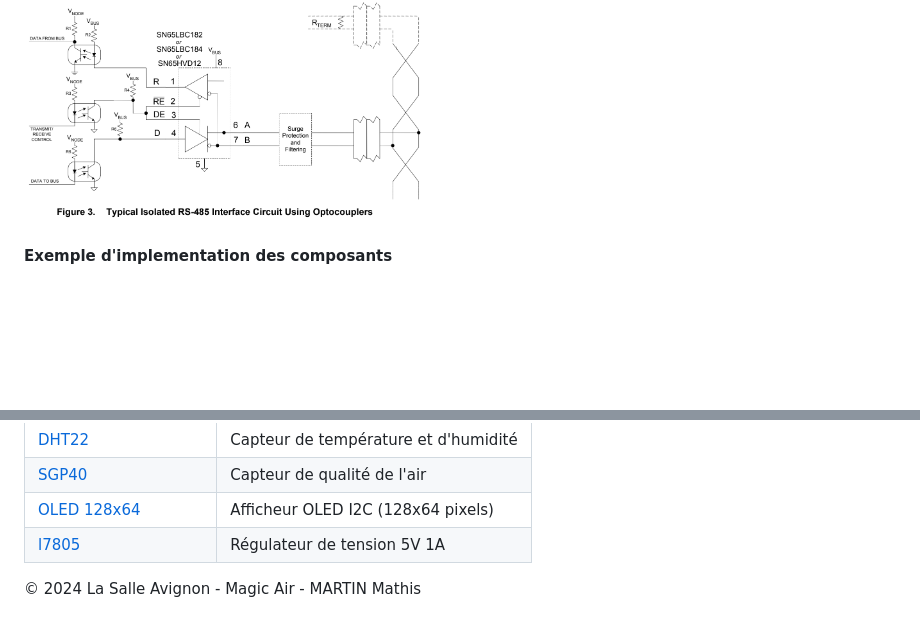
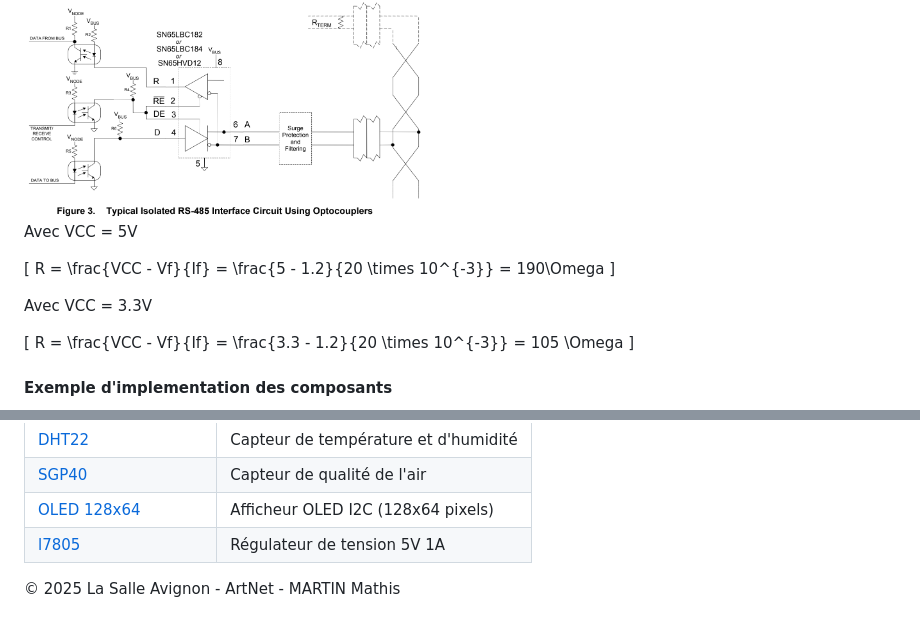
Before and after one commit to flux6663/ArtNet-2025, a Markdown page: README.md, 2 parts joined by grey strips. Rendered like a GitHub page; blank space fills up the shorter version.

```diff
--- a/README.md
+++ b/README.md
@@ -144,6 +144,18 @@ Voici un tableau des broches utilisées, leur configuration, et les composants a
 
 <img src="images/Interface Opto.png" alt="Protection ESD" width="400">
 
+Avec VCC = 5V
+
+\[
+R = \frac{VCC - Vf}{If} = \frac{5 - 1.2}{20 \times 10^{-3}} = 190\Omega
+\]
+
+Avec VCC = 3.3V
+
+\[
+R = \frac{VCC - Vf}{If} = \frac{3.3 - 1.2}{20 \times 10^{-3}} = 105 \Omega
+\]
+
 #### Exemple d'implementation des composants
 
 <img src="images/Implementation.png" alt="Protection ESD" width="400">
@@ -179,4 +191,4 @@ Voici un tableau des broches utilisées, leur configuration, et les composants a
 | [OLED 128x64](documentation/datasheet/Oled%20128-64.pdf) | Afficheur OLED I2C (128x64 pixels)                |
 | [l7805](documentation/datasheet/l7805.pdf) | Régulateur de tension 5V 1A   |
 
-&copy; 2024 La Salle Avignon - Magic Air - MARTIN Mathis
+&copy; 2025 La Salle Avignon - ArtNet - MARTIN Mathis
```
